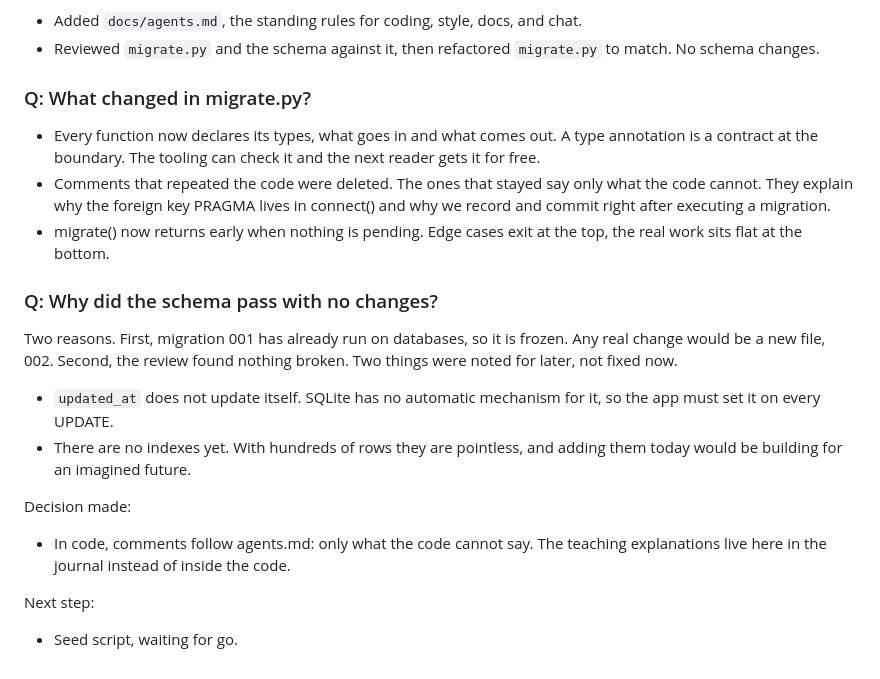
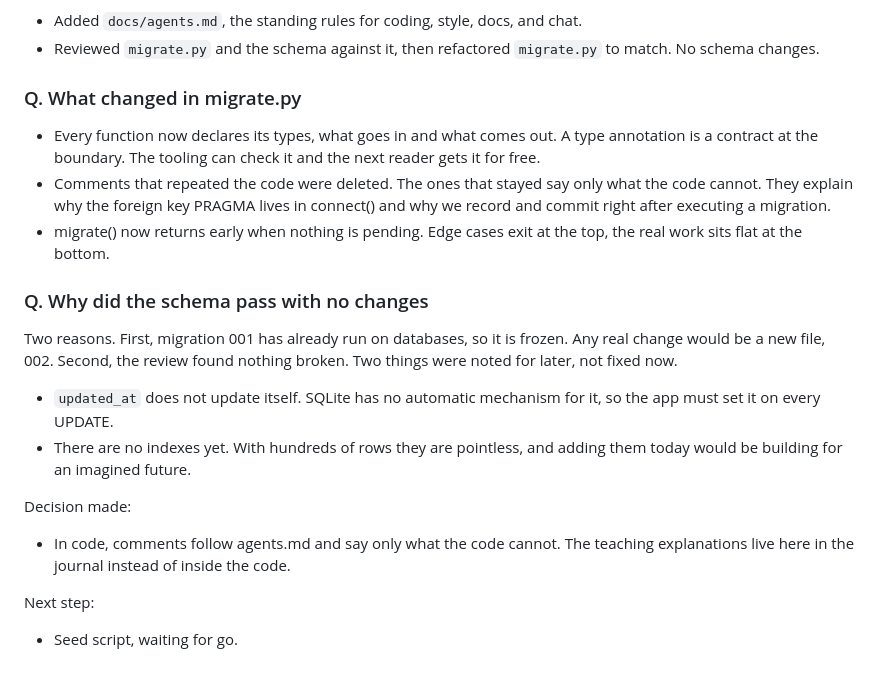
Before and after one commit to nikhilshastry2003/taxdesk-ai, a Markdown page: docs/engineering-journal.md, the part around the change. Rendered like a GitHub page.

Commit message:
Remove colon headings and mid sentence colon from journal entry

```diff
--- a/docs/engineering-journal.md
+++ b/docs/engineering-journal.md
@@ -216,13 +216,13 @@ What we did:
 - Added `docs/agents.md`, the standing rules for coding, style, docs, and chat.
 - Reviewed `migrate.py` and the schema against it, then refactored `migrate.py` to match. No schema changes.
 
-### Q: What changed in migrate.py?
+### Q. What changed in migrate.py
 
 - Every function now declares its types, what goes in and what comes out. A type annotation is a contract at the boundary. The tooling can check it and the next reader gets it for free.
 - Comments that repeated the code were deleted. The ones that stayed say only what the code cannot. They explain why the foreign key PRAGMA lives in connect() and why we record and commit right after executing a migration.
 - migrate() now returns early when nothing is pending. Edge cases exit at the top, the real work sits flat at the bottom.
 
-### Q: Why did the schema pass with no changes?
+### Q. Why did the schema pass with no changes
 
 Two reasons. First, migration 001 has already run on databases, so it is frozen. Any real change would be a new file, 002. Second, the review found nothing broken. Two things were noted for later, not fixed now.
 
@@ -231,7 +231,7 @@ Two reasons. First, migration 001 has already run on databases, so it is frozen.
 
 Decision made:
 
-- In code, comments follow agents.md: only what the code cannot say. The teaching explanations live here in the journal instead of inside the code.
+- In code, comments follow agents.md and say only what the code cannot. The teaching explanations live here in the journal instead of inside the code.
 
 Next step:
 
```
